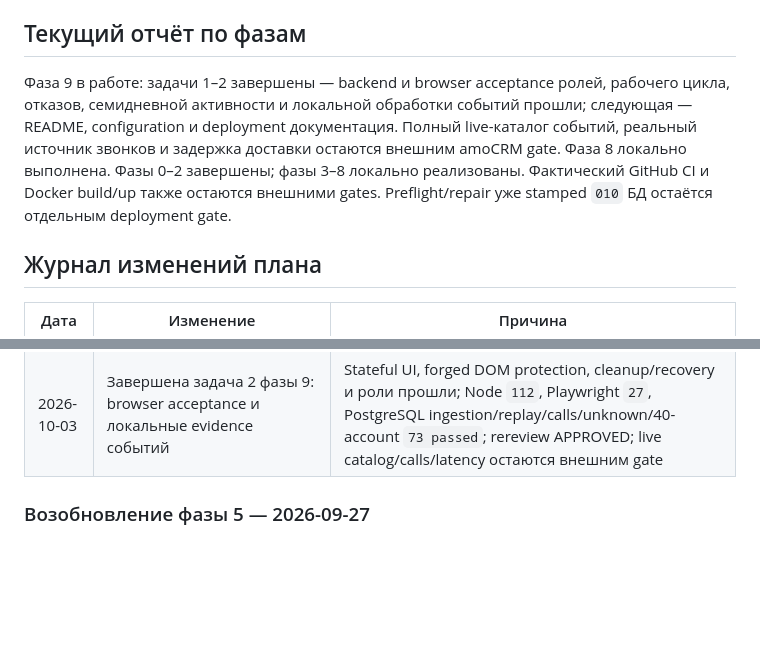
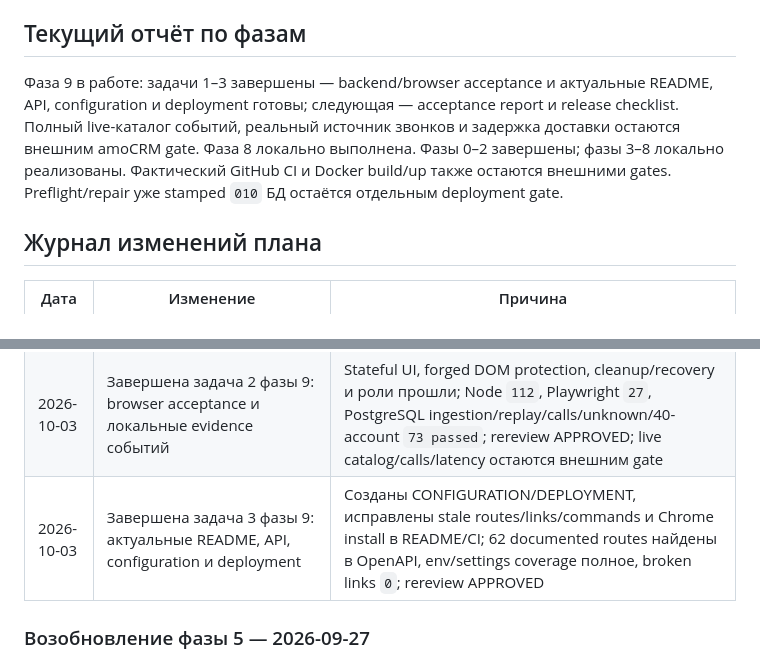
Before and after one commit to fraclearn-cmyk/timesheet-il-widget, a Markdown page: Plan.md, 2 parts joined by grey strips. Drawn GitHub-style; blank space fills up the shorter version.

Commit message:
docs: record phase nine deployment guides

```diff
--- a/Plan.md
+++ b/Plan.md
@@ -555,7 +555,7 @@ flowchart TD
 
 ## Текущий отчёт по фазам
 
-Фаза 9 в работе: задачи 1–2 завершены — backend и browser acceptance ролей, рабочего цикла, отказов, семидневной активности и локальной обработки событий прошли; следующая — README, configuration и deployment документация. Полный live-каталог событий, реальный источник звонков и задержка доставки остаются внешним amoCRM gate. Фаза 8 локально выполнена. Фазы 0–2 завершены; фазы 3–8 локально реализованы. Фактический GitHub CI и Docker build/up также остаются внешними gates. Preflight/repair уже stamped `010` БД остаётся отдельным deployment gate.
+Фаза 9 в работе: задачи 1–3 завершены — backend/browser acceptance и актуальные README, API, configuration и deployment готовы; следующая — acceptance report и release checklist. Полный live-каталог событий, реальный источник звонков и задержка доставки остаются внешним amoCRM gate. Фаза 8 локально выполнена. Фазы 0–2 завершены; фазы 3–8 локально реализованы. Фактический GitHub CI и Docker build/up также остаются внешними gates. Preflight/repair уже stamped `010` БД остаётся отдельным deployment gate.
 
 ## Журнал изменений плана
 
@@ -599,6 +599,7 @@ flowchart TD
 | 2026-10-01 | Завершён preflight и создан подробный план фазы 9 | Локальное покрытие ролей, UI, событий, ошибок и 40 аккаунтов переиспользуется; добавляются сквозные role/failure сценарии, актуальные README/config/deployment, acceptance report и release checklist; GitHub CI, Docker и controlled live amoCRM остаются внешними gates |
 | 2026-10-03 | Завершена задача 1 фазы 9: backend acceptance ролей и отказов | Employee lifecycle с реальным restart, manager/admin flows, literal RU 401/403/409/422/429/500, safe readiness 503 и 40 tenant API-действий прошли; исправлена потеря независимого hide_widget при отключении учёта; E2E `5 passed`, relevant `185 passed`, review `70 passed`; rereview APPROVED |
 | 2026-10-03 | Завершена задача 2 фазы 9: browser acceptance и локальные evidence событий | Stateful UI, forged DOM protection, cleanup/recovery и роли прошли; Node `112`, Playwright `27`, PostgreSQL ingestion/replay/calls/unknown/40-account `73 passed`; rereview APPROVED; live catalog/calls/latency остаются внешним gate |
+| 2026-10-03 | Завершена задача 3 фазы 9: актуальные README, API, configuration и deployment | Созданы CONFIGURATION/DEPLOYMENT, исправлены stale routes/links/commands и Chrome install в README/CI; 62 documented routes найдены в OpenAPI, env/settings coverage полное, broken links `0`; rereview APPROVED |
 
 ### Возобновление фазы 5 — 2026-09-27
 
```
Also changed, not shown: other parts of Plan.md (+1 -1 lines), 1 other file.
